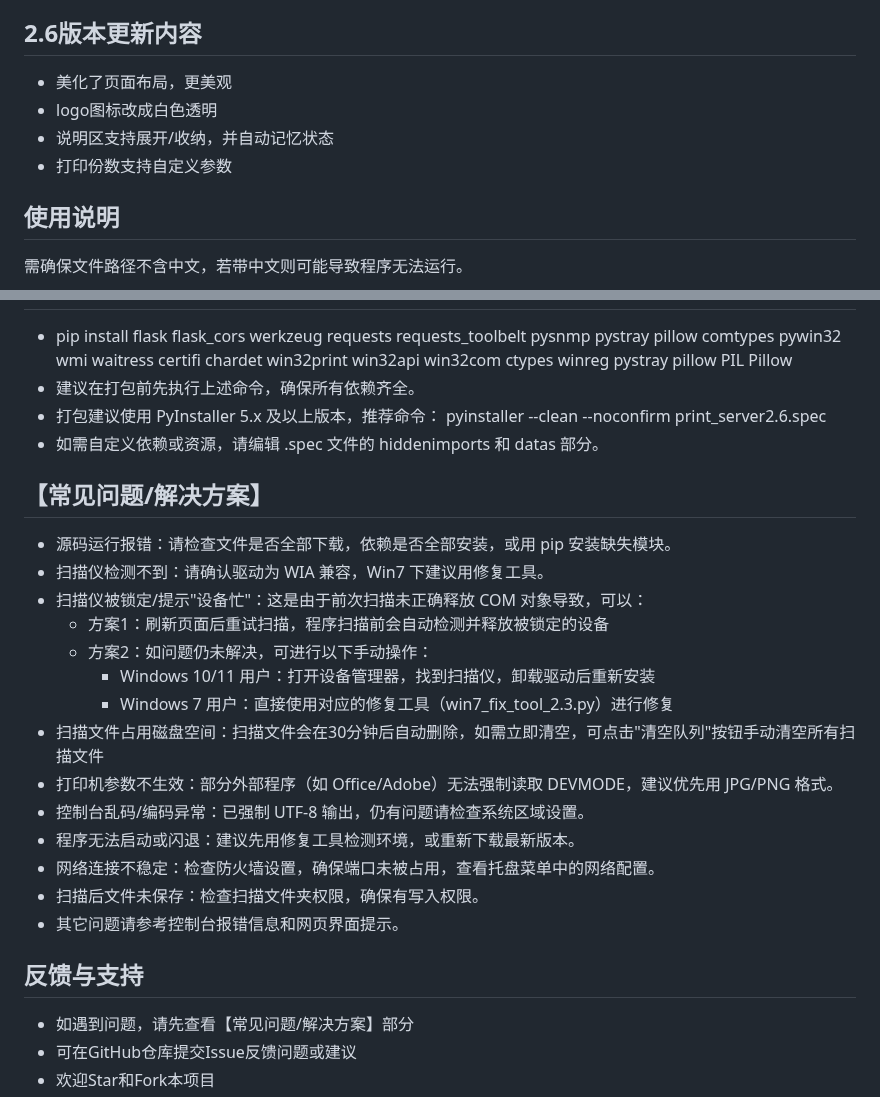
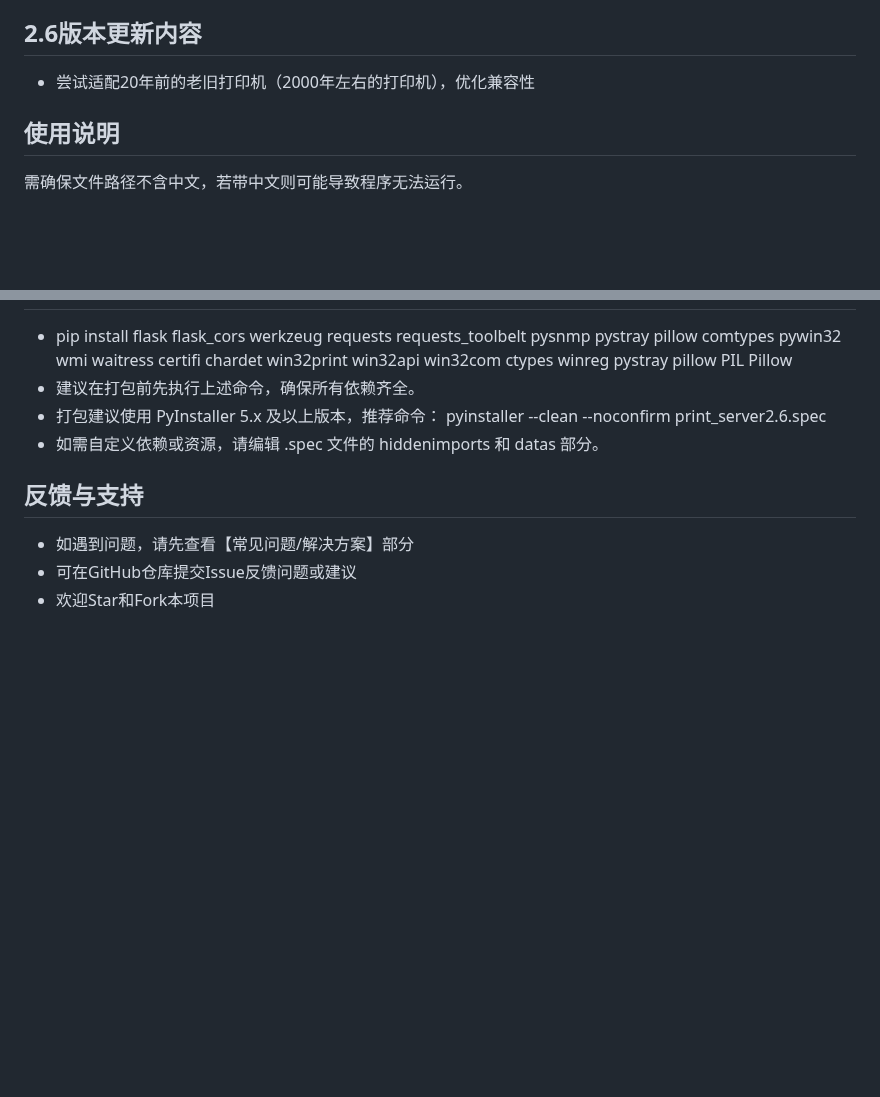
Before and after one commit to IlineI/lan-printing, a Markdown page: README.md, 2 parts joined by grey strips. GitHub-like rendering; blank space fills up the shorter version.

```diff
--- a/README.md
+++ b/README.md
@@ -37,10 +37,7 @@
 - 【版本升级】：新增版本升级页面，内含软件介绍和使用方法
 
 ## 2.6版本更新内容
--  美化了页面布局，更美观
--  logo图标改成白色透明
--  说明区支持展开/收纳，并自动记忆状态
--  打印份数支持自定义参数
+-  尝试适配20年前的老旧打印机（2000年左右的打印机），优化兼容性
 
 
 ## 使用说明
@@ -158,22 +157,6 @@ pyinstaller --onefile \
   pyinstaller --clean --noconfirm print_server2.6.spec
 - 如需自定义依赖或资源，请编辑 .spec 文件的 hiddenimports 和 datas 部分。
 
-## 【常见问题/解决方案】
-- 源码运行报错：请检查文件是否全部下载，依赖是否全部安装，或用 pip 安装缺失模块。
-- 扫描仪检测不到：请确认驱动为 WIA 兼容，Win7 下建议用修复工具。
-- 扫描仪被锁定/提示"设备忙"：这是由于前次扫描未正确释放 COM 对象导致，可以：
-  - 方案1：刷新页面后重试扫描，程序扫描前会自动检测并释放被锁定的设备
-  - 方案2：如问题仍未解决，可进行以下手动操作：
-    - Windows 10/11 用户：打开设备管理器，找到扫描仪，卸载驱动后重新安装
-    - Windows 7 用户：直接使用对应的修复工具（win7_fix_tool_2.3.py）进行修复
-- 扫描文件占用磁盘空间：扫描文件会在30分钟后自动删除，如需立即清空，可点击"清空队列"按钮手动清空所有扫描文件
-- 打印机参数不生效：部分外部程序（如 Office/Adobe）无法强制读取 DEVMODE，建议优先用 JPG/PNG 格式。
-- 控制台乱码/编码异常：已强制 UTF-8 输出，仍有问题请检查系统区域设置。
-- 程序无法启动或闪退：建议先用修复工具检测环境，或重新下载最新版本。
-- 网络连接不稳定：检查防火墙设置，确保端口未被占用，查看托盘菜单中的网络配置。
-- 扫描后文件未保存：检查扫描文件夹权限，确保有写入权限。
-- 其它问题请参考控制台报错信息和网页界面提示。
-
 ## 反馈与支持
 - 如遇到问题，请先查看【常见问题/解决方案】部分
 - 可在GitHub仓库提交Issue反馈问题或建议
```
Also changed, not shown: other parts of README.md (+2 -0 lines).
